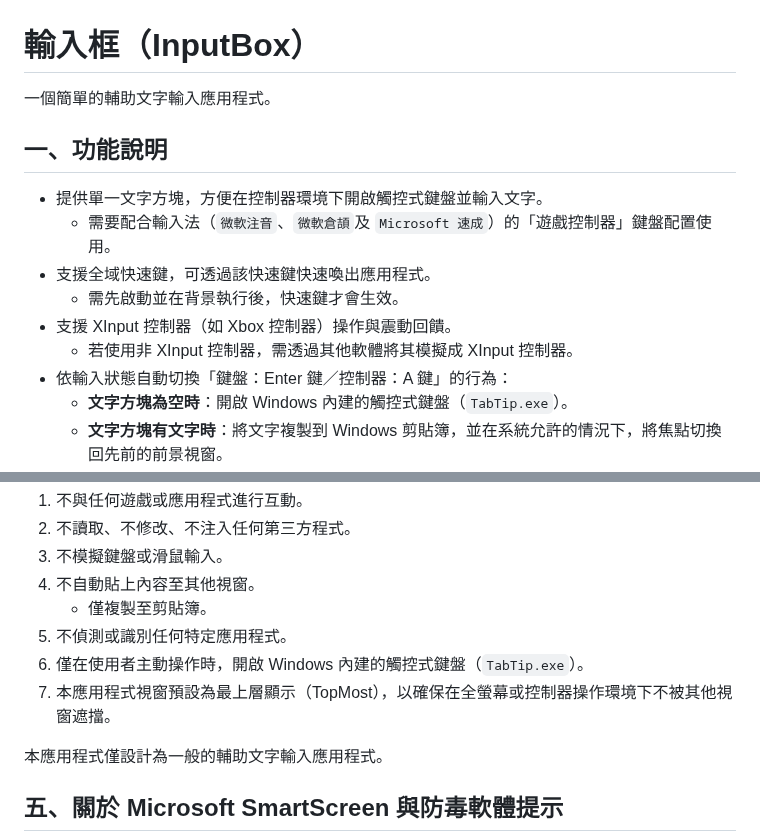
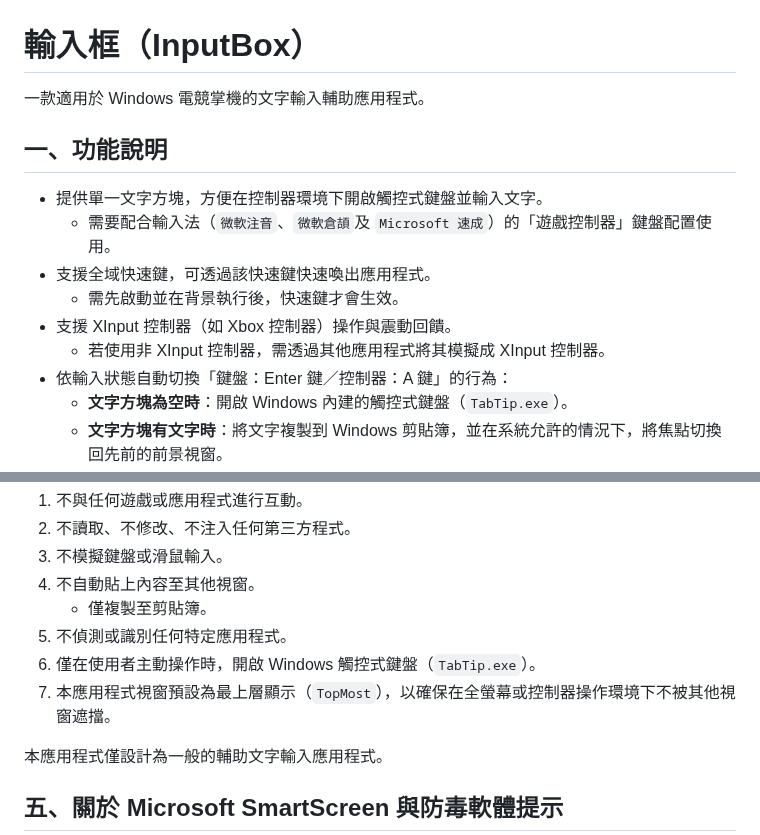
Before and after one commit to rubujo/InputBox, a Markdown page: README.md, 2 parts joined by grey strips. GitHub-like rendering.

```diff
--- a/README.md
+++ b/README.md
@@ -1,6 +1,6 @@
 # 輸入框（InputBox）
 
-一個簡單的輔助文字輸入應用程式。
+一款適用於 Windows 電競掌機的文字輸入輔助應用程式。
 
 ## 一、功能說明
 
@@ -9,7 +9,7 @@
 - 支援全域快速鍵，可透過該快速鍵快速喚出應用程式。
   - 需先啟動並在背景執行後，快速鍵才會生效。
 - 支援 XInput 控制器（如 Xbox 控制器）操作與震動回饋。
-  - 若使用非 XInput 控制器，需透過其他軟體將其模擬成 XInput 控制器。
+  - 若使用非 XInput 控制器，需透過其他應用程式將其模擬成 XInput 控制器。
 - 依輸入狀態自動切換「鍵盤：Enter 鍵／控制器：A 鍵」的行為：
   - **文字方塊為空時**：開啟 Windows 內建的觸控式鍵盤（`TabTip.exe`）。
   - **文字方塊有文字時**：將文字複製到 Windows 剪貼簿，並在系統允許的情況下，將焦點切換回先前的前景視窗。
@@ -112,8 +112,8 @@ Windows 設定 → 時間與語言 → 輸入 → 觸控式鍵盤 → 「顯示
 4. 不自動貼上內容至其他視窗。
    - 僅複製至剪貼簿。
 5. 不偵測或識別任何特定應用程式。
-6. 僅在使用者主動操作時，開啟 Windows 內建的觸控式鍵盤（`TabTip.exe`）。
-7. 本應用程式視窗預設為最上層顯示（TopMost），以確保在全螢幕或控制器操作環境下不被其他視窗遮擋。
+6. 僅在使用者主動操作時，開啟 Windows 觸控式鍵盤（`TabTip.exe`）。
+7. 本應用程式視窗預設為最上層顯示（`TopMost`），以確保在全螢幕或控制器操作環境下不被其他視窗遮擋。
 
 本應用程式僅設計為一般的輔助文字輸入應用程式。
 
```
Also changed, not shown: other parts of README.md (+17 -13 lines).
